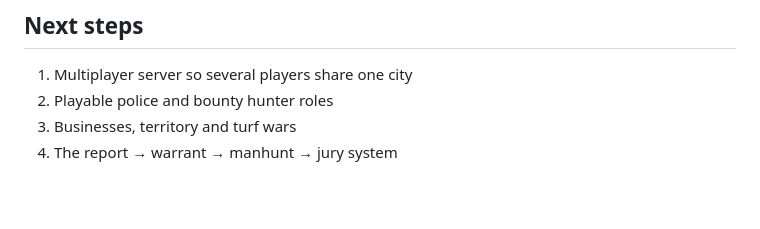
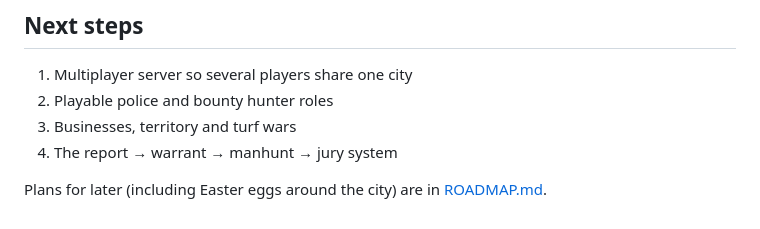
Before and after one commit to malcdigital/crime-city, a Markdown page: README.md, the part around the change. Drawn GitHub-style; blank space fills up the shorter version.

Commit message:
Add ROADMAP.md: Easter eggs and other deferred plans
Co-Authored-By: Claude Opus 5.5 <noreply@anthropic.com>
Claude-Session: https://claude.ai/code/session_013v1pQXiLQpDq4V9KAr7R3m

```diff
--- a/README.md
+++ b/README.md
@@ -178,3 +178,5 @@ Then open the address Vite prints (usually http://localhost:5173). Desktop brows
 2. Playable police and bounty hunter roles
 3. Businesses, territory and turf wars
 4. The report → warrant → manhunt → jury system
+
+Plans for later (including Easter eggs around the city) are in [ROADMAP.md](ROADMAP.md).
```
Also changed, not shown: ROADMAP.md (added, +30 -0 lines).
